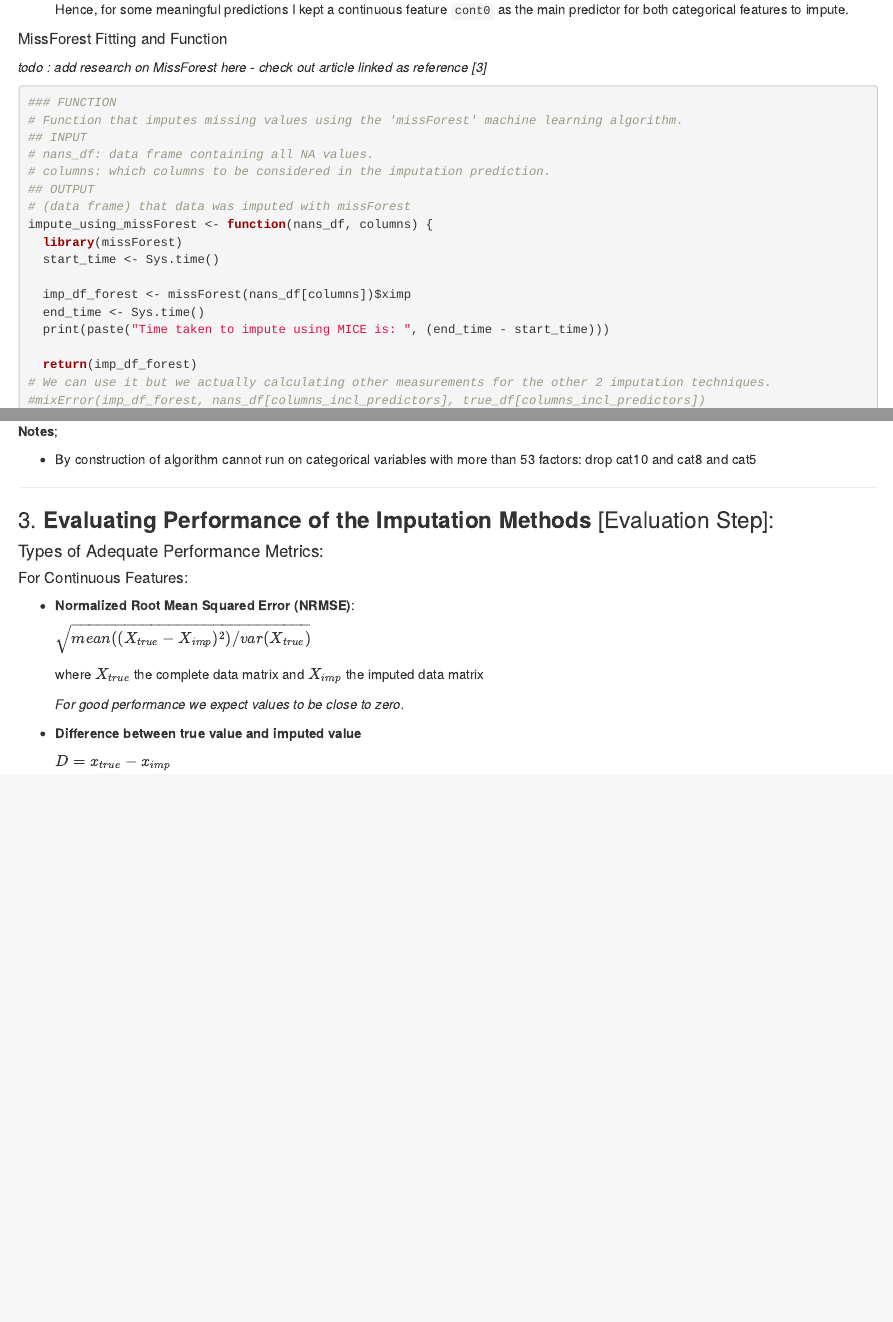
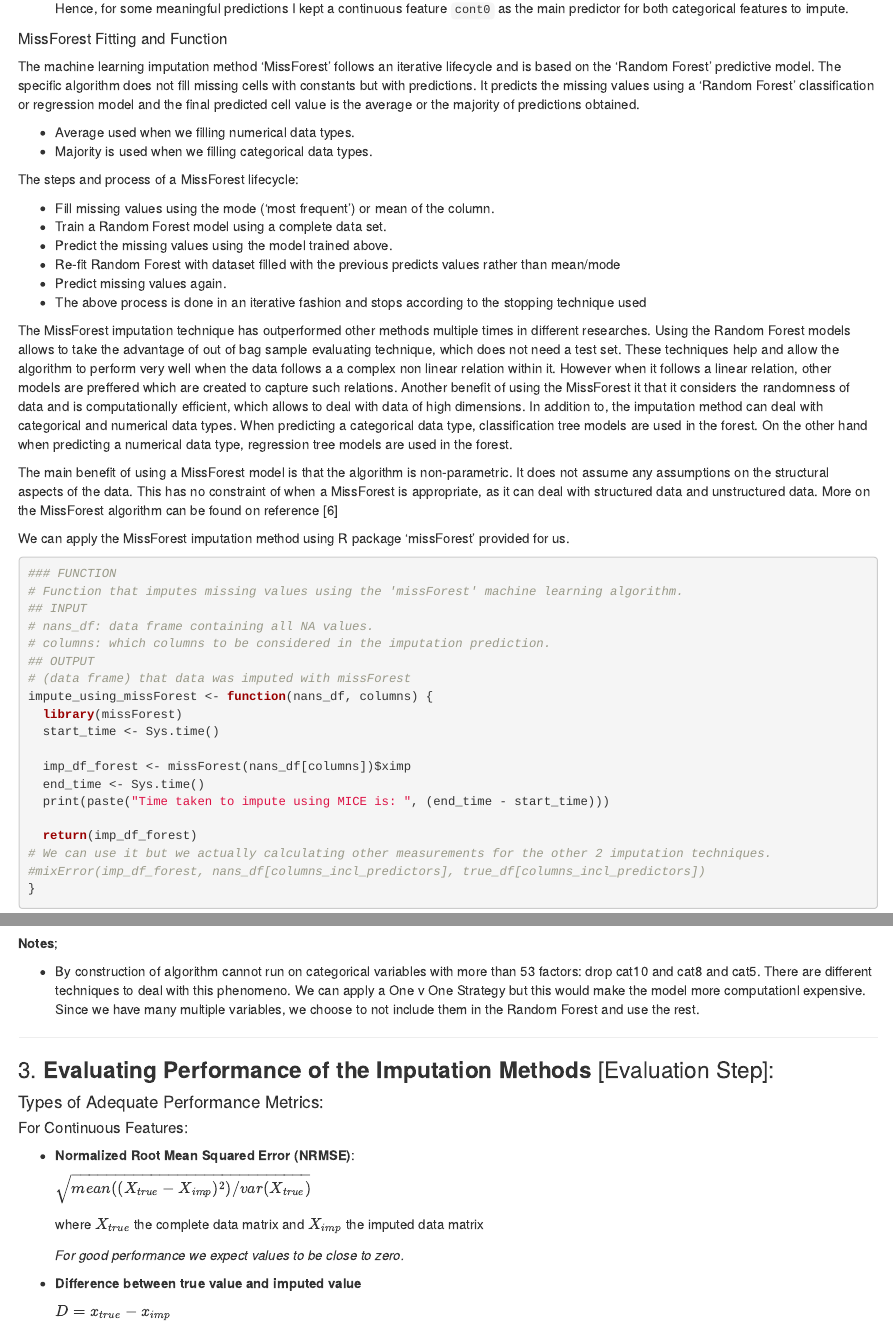
Before and after one commit to AMLoucas/ID5059-Project-2, an R Markdown document (Imputation/MICE-Imputation.Rmd): the page in a window 1100 px wide, from 5000 px down before the commit and from 5020 px down after it, so that both start at the same text, and a second part further down, joined at a grey line. Rendered offline with R 4.5, knitr and Pandoc, with nearby package versions; code that draws random numbers runs with fixed seeds of ours; some code elsewhere in the file could not run offline.

Commit message:
Added missForest research part of the markdown (You can read and give me some feedback)

````diff
--- a/Imputation/MICE-Imputation.Rmd
+++ b/Imputation/MICE-Imputation.Rmd
@@ -438,7 +440,26 @@ impute_using_mice <- function(nans_df, columns) {
 
 ##### MissForest Fitting and Function
 
-*todo : add research on MissForest here - check out article linked as reference [3]*
+The machine learning imputation method 'MissForest' follows an iterative lifecycle and is based on the 'Random Forest' predictive model. The specific algorithm does not fill missing cells with constants but with predictions. It predicts the missing values using a 'Random Forest' classification or regression model and the final predicted cell value is the average or the majority of predictions obtained.
+
+ * Average used when we filling numerical data types.
+ * Majority is used when we filling categorical data types.
+
+The steps and process of a MissForest lifecycle:
+
+ * Fill missing values using the mode ('most frequent') or mean of the column.
+ * Train a Random Forest model using a complete data set.
+ * Predict the missing values using the model trained above.
+ * Re-fit Random Forest with dataset filled with the previous predicts values rather than mean/mode
+ * Predict missing values again.
+ * The above process is done in an iterative fashion and stops according to the stopping technique used
+
+The MissForest imputation technique has outperformed other methods multiple times in different researches. Using the Random Forest models allows to take the advantage of out of bag sample evaluating technique, which does not need a test set. These techniques help and allow the algorithm to perform very well when the data follows a a complex non linear relation within it. However when it follows a linear relation, other models are preffered which are created to capture such relations. Another benefit of using the MissForest it that it considers the randomness of data and is computationally efficient, which allows to deal with data of high dimensions. In addition to, the imputation method can deal with categorical and numerical data types. When predicting a categorical data type,  classification tree models are used in the forest. On the other hand when predicting a numerical data type, regression tree models are used in the forest.
+
+The main benefit of using a MissForest model is that the algorithm is non-parametric. It does not assume any assumptions on the structural aspects of the data. This has no constraint of when a MissForest is appropriate, as it can deal with structured data and unstructured data. More on the MissForest algorithm can be found on reference [6]
+
+
+We can apply the MissForest imputation method using R package 'missForest' provided for us.
 
 ``` {r messages = FALSE, eval = TRUE, warning=FALSE}
 ### FUNCTION
@@ -465,7 +486,7 @@ impute_using_missForest <- function(nans_df, columns) {
 
 **Notes**;
 
-* By construction of algorithm cannot run on categorical variables with more than 53 factors: drop cat10 and cat8 and cat5
+* By construction of algorithm cannot run on categorical variables with more than 53 factors: drop cat10 and cat8 and cat5. There are different techniques to deal with this phenomeno. We can apply a One v One Strategy but this would make the model more computationl expensive. Since we have many multiple variables, we choose to not include them in the Random Forest and use the rest.
 
 ----
 
````
Also changed, not shown: Imputation/MICE-Imputation.Rmd (2 more changed lines).
